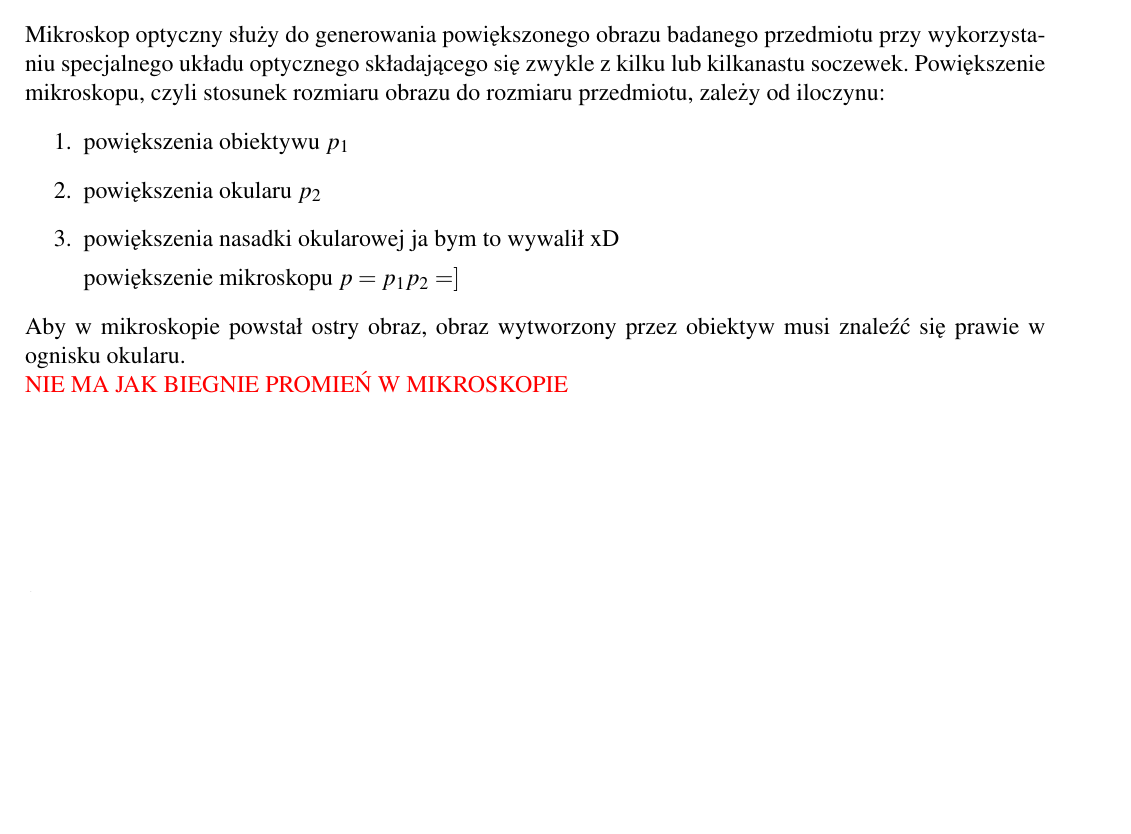
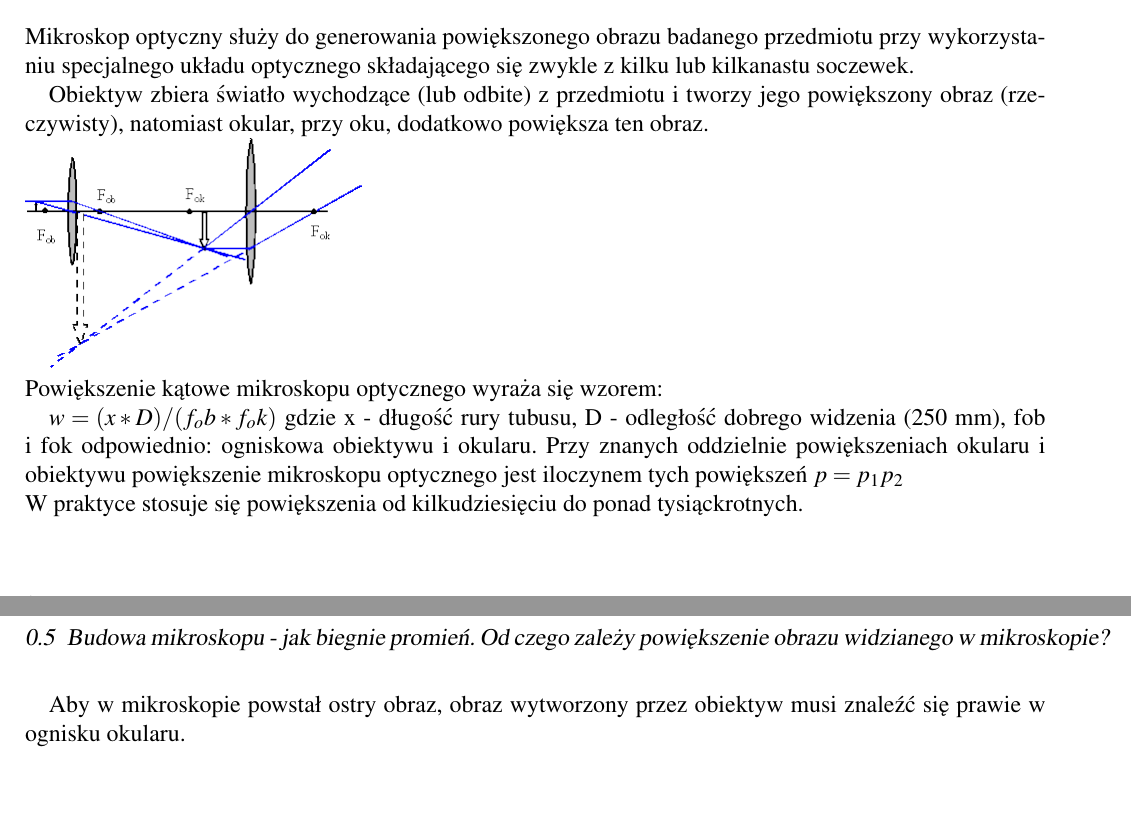
Before and after one commit to michalkilian/Fizyka_sprawozdanie, a LaTeX book (lab1_cw_51/ZagadnieniaKontrolne.tex): part of page 2 of 2 before the commit and two parts of pages 2 and 3 of 3 after it, the two joined at a grey line, cut so that both start at the same text, the shorter picture padded with empty space. Compiled offline with pdfLaTeX.

Commit message:
edit zagadnienia kontrolne

```diff
--- a/lab1_cw_51/ZagadnieniaKontrolne.tex
+++ b/lab1_cw_51/ZagadnieniaKontrolne.tex
@@ -58,14 +58,14 @@ h = \frac{d}{n}
 \end{equation}
 \section{Budowa mikroskopu - jak biegnie promień. Od czego zależy powiększenie obrazu widzianego w mikroskopie?}
 Mikroskop optyczny służy do generowania powiększonego obrazu badanego przedmiotu przy wykorzystaniu specjalnego układu optycznego składającego się zwykle z kilku lub kilkanastu soczewek.
-Powiększenie mikroskopu, czyli stosunek rozmiaru obrazu do rozmiaru przedmiotu, zależy od iloczynu:
-\begin{enumerate}
-\item powiększenia obiektywu $p_1$
-\item powiększenia okularu $p_2$
-\item powiększenia nasadki okularowej ja bym to wywalił xD
 
-powiększenie mikroskopu $p = p_1p_2 = ]$
-\end{enumerate}
+Obiektyw zbiera światło wychodzące (lub odbite) z przedmiotu i tworzy jego powiększony obraz (rzeczywisty), natomiast okular, przy oku, dodatkowo powiększa ten obraz. \\\includegraphics[, scale=0.5]{mikro}\\
+Powiększenie kątowe mikroskopu optycznego wyraża się wzorem:
+
+$w = (x*D)/(f_ob*f_ok)$
+gdzie x - długość rury tubusu, D - odległość dobrego widzenia (250 mm), fob i fok odpowiednio: ogniskowa obiektywu i okularu. Przy znanych oddzielnie powiększeniach okularu i obiektywu powiększenie mikroskopu optycznego jest iloczynem tych powiększeń $p = p_1p_2 $ \\W praktyce stosuje się powiększenia od kilkudziesięciu do ponad tysiąckrotnych.
+
+
 Aby w mikroskopie powstał ostry obraz, obraz wytworzony przez obiektyw musi znaleźć się prawie w ognisku okularu.\\
-{\color{red}NIE MA JAK BIEGNIE PROMIEŃ W MIKROSKOPIE}
+
 \end{document}
```
Also changed, not shown: lab1_cw_51/ZagadnieniaKontrolne.pdf, lab1_cw_51/mikro.png (added), 2 other files.
